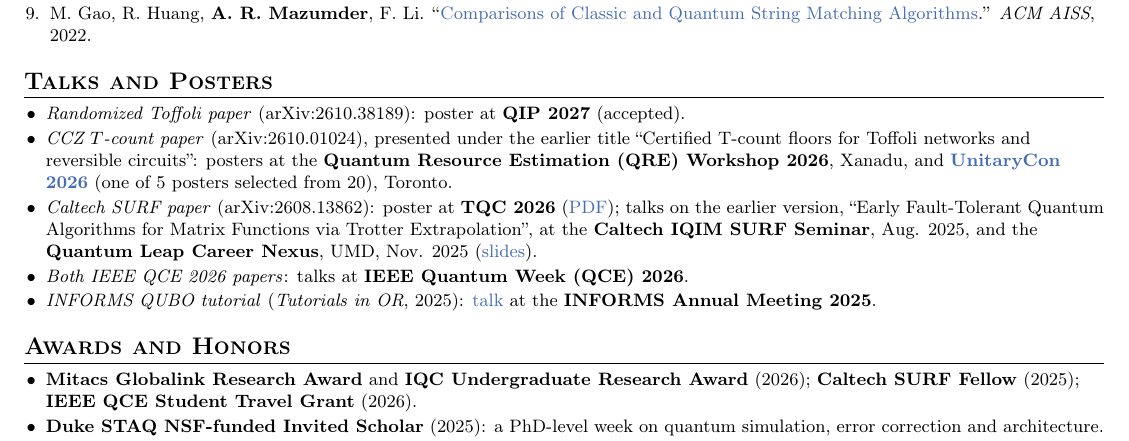
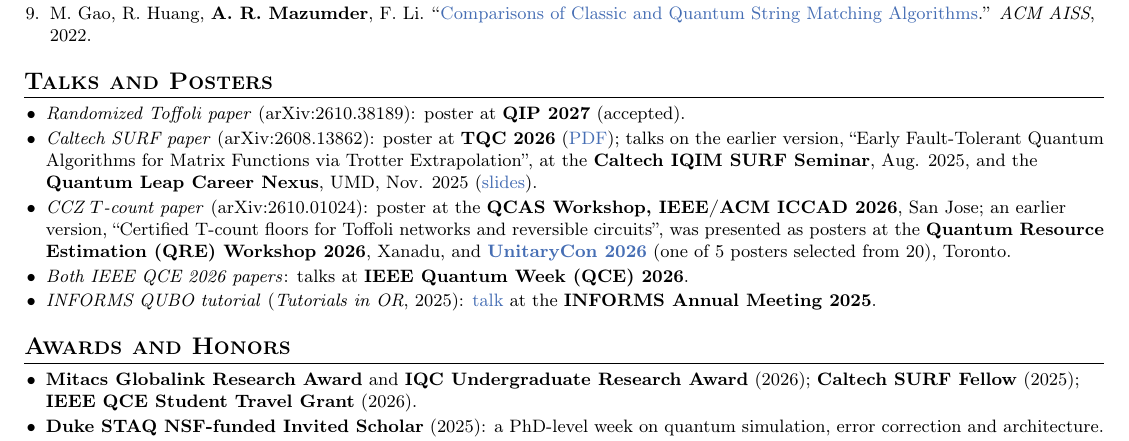
Before and after one commit to arulrhikm/arulrhikm.github.io, a LaTeX CV (arul_rhik_mazumder_cv.tex): part of page 2 of 2, cut so that both start at the same text. Compiled offline with pdfLaTeX.

Commit message:
CV: order talks by venue (QIP, TQC, then workshops); add QCAS ICCAD poster to the CCZ talk entry
Co-Authored-By: Claude Opus 5.5 <noreply@anthropic.com>

```diff
--- a/arul_rhik_mazumder_cv.tex
+++ b/arul_rhik_mazumder_cv.tex
@@ -156,13 +156,13 @@
 \section{Talks and Posters}
 \begin{itemize}\small
   \item \emph{Randomized Toffoli paper} (arXiv:2610.38189): poster at \textbf{QIP 2027} (accepted).
-  \item \emph{CCZ $T$-count paper} (arXiv:2610.01024), presented under the earlier title ``Certified T-count floors for
-  Toffoli networks and reversible circuits'': posters at the \textbf{Quantum Resource Estimation (QRE) Workshop 2026},
-  Xanadu, and \href{https://unitary.foundation/posts/2026_ucon_recap/}{\textbf{UnitaryCon 2026}} (one of 5 posters selected from 20), Toronto.
   \item \emph{Caltech SURF paper} (arXiv:2608.13862): poster at \textbf{TQC 2026}
   (\href{https://arulrhikm.github.io/media/documents/tqc2026-commutator-scaling-poster.pdf}{PDF}); talks on the earlier version, ``Early Fault-Tolerant
   Quantum Algorithms for Matrix Functions via Trotter Extrapolation'', at the \textbf{Caltech IQIM SURF Seminar}, Aug. 2025,
   and the \textbf{Quantum Leap Career Nexus}, UMD, Nov. 2025 (\href{https://arulrhikm.github.io/media/documents/surf2025-matrix-functions-slides.pdf}{slides}).
+  \item \emph{CCZ $T$-count paper} (arXiv:2610.01024): poster at the \textbf{QCAS Workshop, IEEE/ACM ICCAD 2026}, San Jose;
+  an earlier version, ``Certified T-count floors for Toffoli networks and reversible circuits'', was presented as posters at
+  the \textbf{Quantum Resource Estimation (QRE) Workshop 2026}, Xanadu, and \href{https://unitary.foundation/posts/2026_ucon_recap/}{\textbf{UnitaryCon 2026}} (one of 5 posters selected from 20), Toronto.
   \item \emph{Both IEEE QCE 2026 papers}: talks at \textbf{IEEE Quantum Week (QCE) 2026}.
   \item \emph{INFORMS QUBO tutorial} (\textit{Tutorials in OR}, 2025): \href{https://arulrhikm.github.io/media/slides/QUBOonQCslides.pdf}{talk} at the \textbf{INFORMS Annual Meeting 2025}.
 \end{itemize}
```
